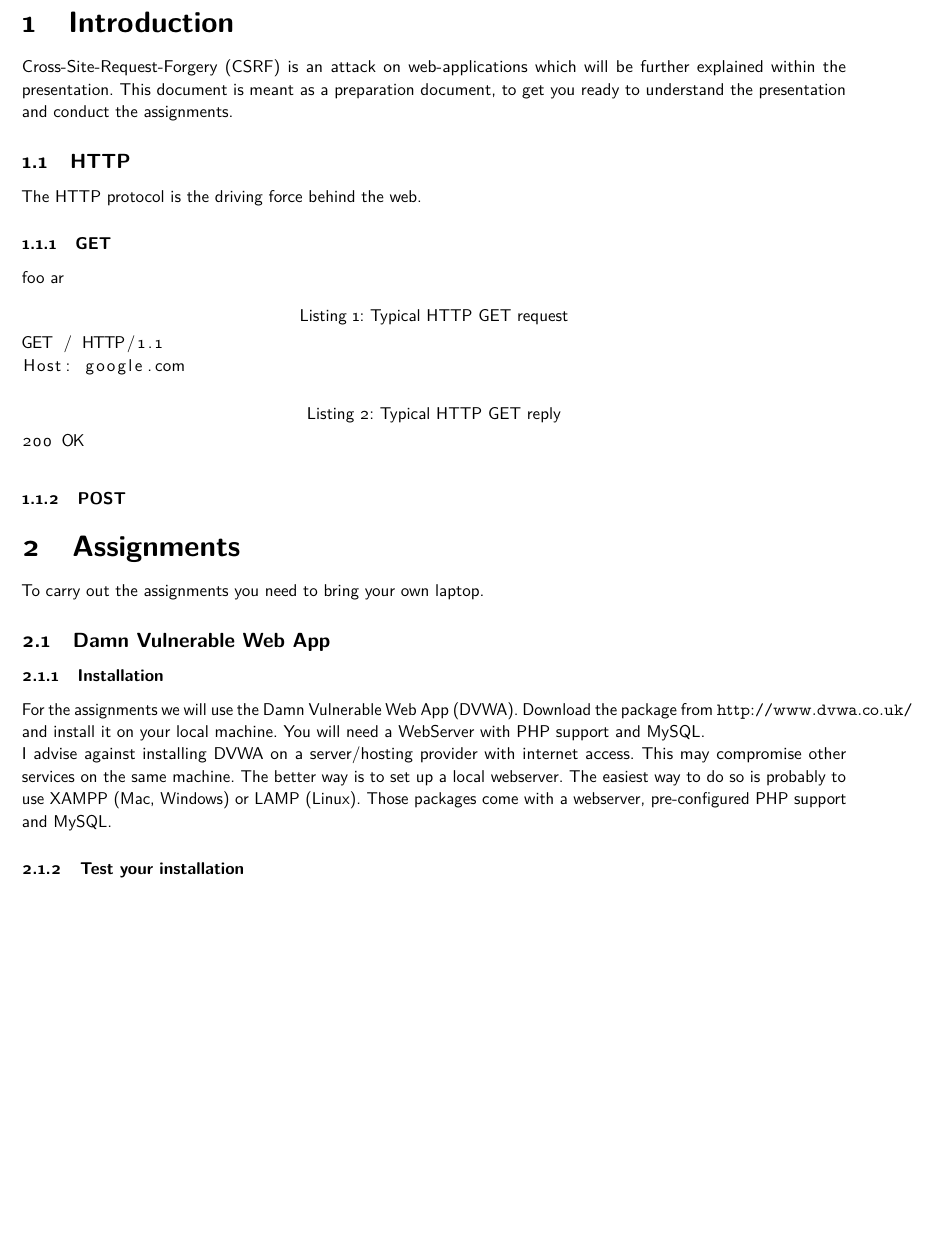
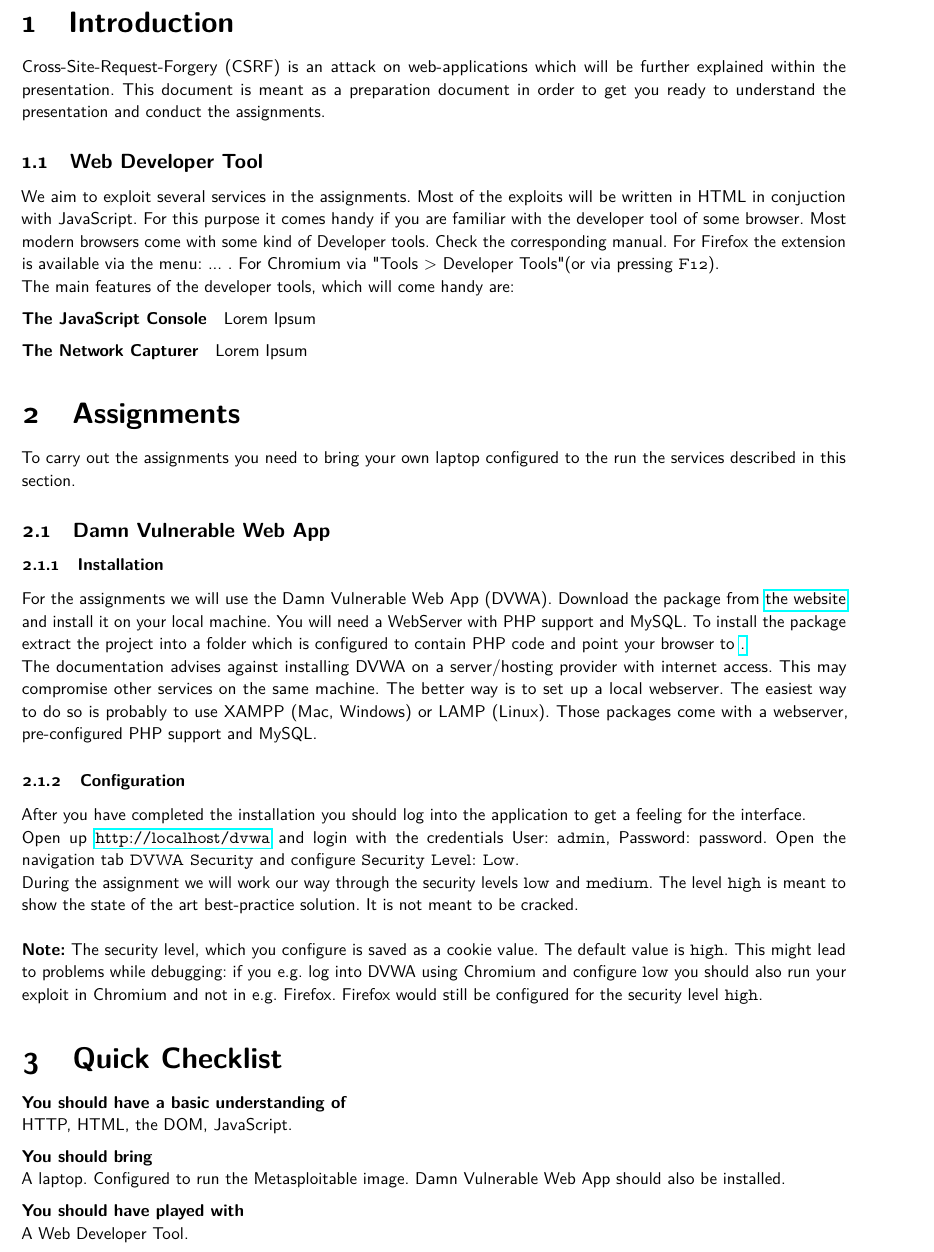
Before and after one commit to cmichi/presentations, a LaTeX document (csrf/preparation/report.tex): part of page 2 of 2, cut so that both start at the same text, the shorter picture padded with empty space. Compiled offline with pdfLaTeX.

Commit message:
working on preparation document

```diff
--- a/csrf/preparation/report.tex
+++ b/csrf/preparation/report.tex
@@ -14,6 +14,7 @@
 \usepackage{caption}
 \usepackage{subcaption}
 \usepackage{listings}
+\usepackage{hyperref}
 
 % \begin{comment} ... \end{comment{}
 \usepackage{verbatim}
@@ -43,9 +44,10 @@
 
 Cross-Site-Request-Forgery (\textsc{CSRF}) is an attack on web-applications
 which will be further explained within the presentation.
-This document is meant as a preparation document, to get you ready to
+This document is meant as a preparation document in order to get you ready to
 understand the presentation and conduct the assignments.
 
+\begin{comment}
 \subsection{HTTP}
 The HTTP protocol is the driving force behind the web.
 
@@ -68,25 +70,86 @@ Host: google.com
 \end{lstlisting}
 
 \subsubsection{POST}
+\end{comment}
+
+
+%=================
+\subsection{Web Developer Tool}
+
+We aim to exploit several services in the assignments. Most of the exploits
+will be written in HTML in conjuction with JavaScript. For this purpose it
+comes handy if you are familiar with the developer tool of some browser.
+Most modern browsers come with some kind of Developer tools. Check the
+corresponding manual. For Firefox the extension is available via the menu:
+... .
+For Chromium via "Tools > Developer Tools" (or via pressing \texttt{F12}).
+
+The main features of the developer tools, which will come handy are:
+
+\paragraph{The JavaScript Console}
+Lorem Ipsum
+
+\paragraph{The Network Capturer}
+Lorem Ipsum
 
 
 %=================
 \section{Assignments}
 
-To carry out the assignments you need to bring your own laptop.
+To carry out the assignments you need to bring your own laptop configured
+to the run the services described in this section.
 
 \subsection{Damn Vulnerable Web App}
 \subsubsection{Installation}
 For the assignments we will use the Damn Vulnerable Web App (\textsc{DVWA}).
-Download the package from \mbox{\url{http://www.dvwa.co.uk/}} and install it
-on your local machine. You will need a WebServer with PHP support and MySQL.
+Download the package from \href{http://www.dvwa.co.uk/}{the website} and
+install it on your local machine. You will need a WebServer with PHP support
+and MySQL. To install the package extract the project into a folder which
+is configured to contain PHP code and point your browser to
+\href{http://localhost/dvwa/index.php}.
 
-I advise against installing \textsc{DVWA} on a server/hosting provider with
-internet access. This may compromise other services on the same machine.
+The documentation advises against installing \textsc{DVWA} on a server/hosting
+provider with internet access. This may compromise other services on the same
+machine.
 The better way is to set up a local webserver. The easiest way to do so
 is probably to use XAMPP (Mac, Windows) or LAMP (Linux). Those packages
 come with a webserver, pre-configured PHP support and MySQL.
 
-\subsubsection{Test your installation}
+\subsubsection{Configuration}
+After you have completed the installation you should log into the
+application to get a feeling for the interface.
+
+Open up \url{http://localhost/dvwa} and login with the credentials
+User: \texttt{admin}, Password: \textt{password}.
+Open the navigation tab
+\texttt{DVWA Security} and configure \texttt{Security Level: Low}.
+
+During the assignment we will work our way through the security levels
+\texttt{low} and \texttt{medium}. The level \texttt{high} is meant to show
+the state of the art best-practice solution. It is not meant to be cracked.\\
+
+\textbf{Note:} The security level, which you configure is saved as a cookie
+value. The default value is \texttt{high}. This might lead to problems
+while debugging: if you e.g. log into DVWA using Chromium and configure
+\texttt{low} you should also run your exploit in Chromium and not
+in e.g. Firefox. Firefox would still be configured for the security level
+\texttt{high}.
+
+
+\section{Quick Checklist}
+
+\paragraph{You should have a basic understanding of}
+\ \\
+HTTP, HTML, the DOM, JavaScript.
+
+\paragraph{You should bring}
+\ \\
+A laptop. Configured to run the Metasploitable image. Damn
+Vulnerable Web App should also be installed.
+
+\paragraph{You should have played with}
+\ \\
+A Web Developer Tool.
+
 
 \end{document}
```
Also changed, not shown: csrf/preparation/report.cls (+7 -7 lines).
